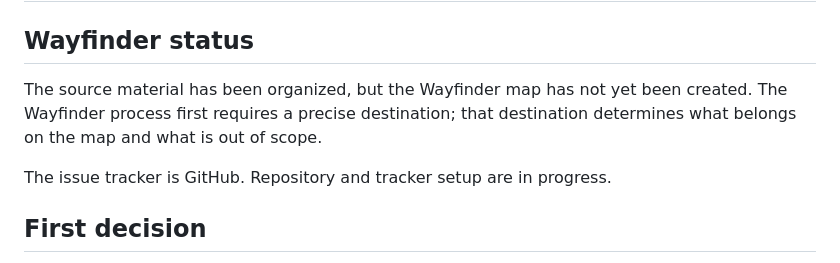
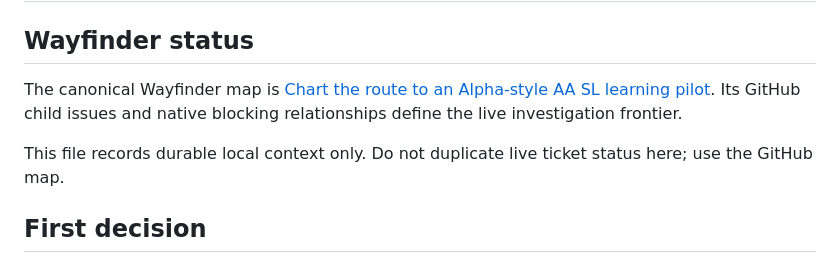
Before and after one commit to RktRobinhood/alpha-ikast, a Markdown page: planning/README.md, the part around the change. Rendered like a GitHub page.

Commit message:
docs: link canonical Wayfinder map

```diff
--- a/planning/README.md
+++ b/planning/README.md
@@ -2,9 +2,9 @@
 
 ## Wayfinder status
 
-The source material has been organized, but the Wayfinder map has not yet been created. The Wayfinder process first requires a precise destination; that destination determines what belongs on the map and what is out of scope.
+The canonical Wayfinder map is [Chart the route to an Alpha-style AA SL learning pilot](https://github.com/RktRobinhood/alpha-ikast/issues/1). Its GitHub child issues and native blocking relationships define the live investigation frontier.
 
-The issue tracker is GitHub. Repository and tracker setup are in progress.
+This file records durable local context only. Do not duplicate live ticket status here; use the GitHub map.
 
 ## First decision
 
```
